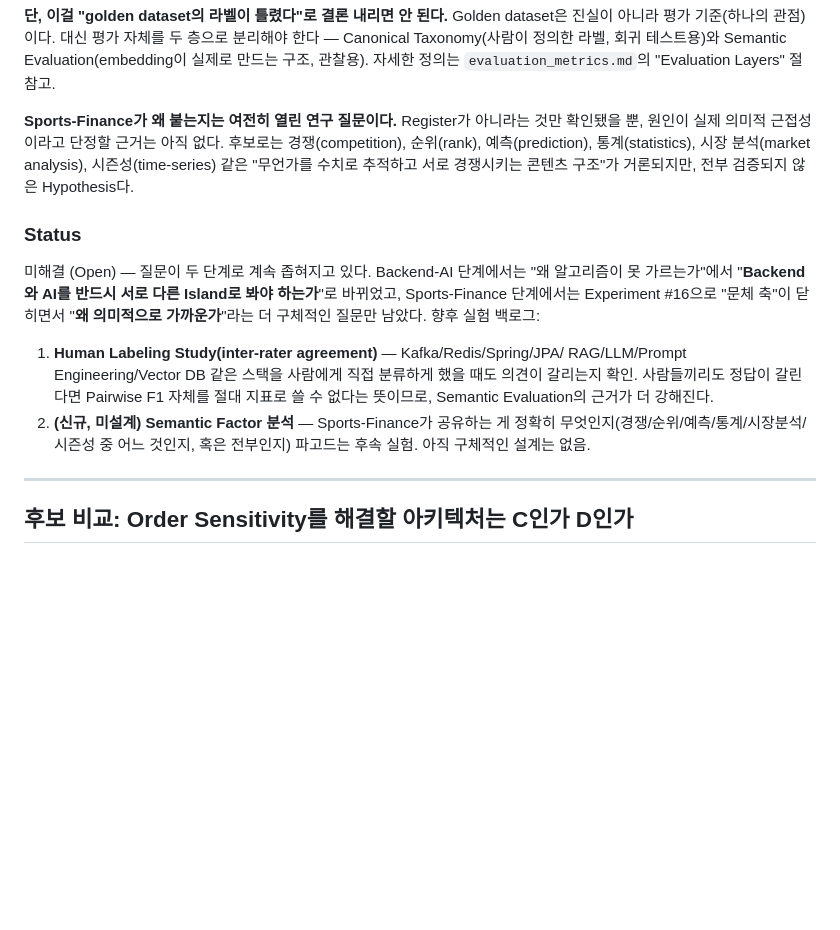
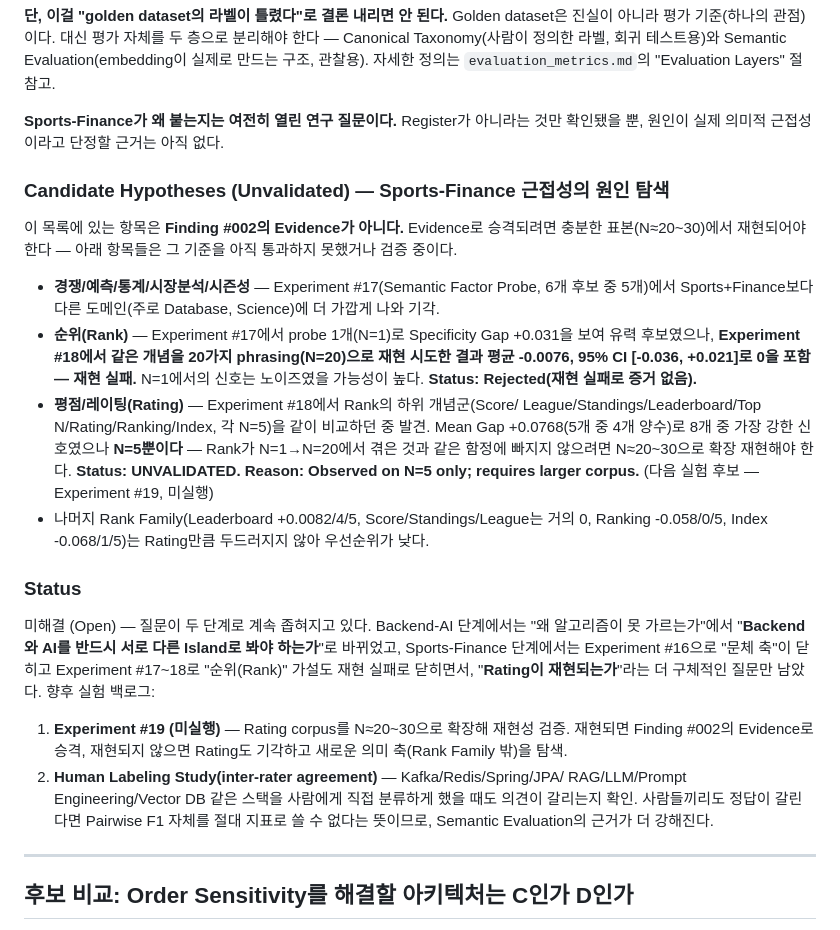
Before and after one commit to premierbell/world-engine, a Markdown page: docs/algorithm_limitations.md, the part around the change. Drawn GitHub-style; blank space fills up the shorter version.

```diff
--- a/docs/algorithm_limitations.md
+++ b/docs/algorithm_limitations.md
@@ -279,25 +279,47 @@ Semantic Evaluation(embedding이 실제로 만드는 구조, 관찰용). 자세
 
 **Sports-Finance가 왜 붙는지는 여전히 열린 연구 질문이다.** Register가
 아니라는 것만 확인됐을 뿐, 원인이 실제 의미적 근접성이라고 단정할 근거는
-아직 없다. 후보로는 경쟁(competition), 순위(rank), 예측(prediction),
-통계(statistics), 시장 분석(market analysis), 시즌성(time-series) 같은
-"무언가를 수치로 추적하고 서로 경쟁시키는 콘텐츠 구조"가 거론되지만,
-전부 검증되지 않은 Hypothesis다.
+아직 없다.
+
+### Candidate Hypotheses (Unvalidated) — Sports-Finance 근접성의 원인 탐색
+이 목록에 있는 항목은 **Finding #002의 Evidence가 아니다.** Evidence로
+승격되려면 충분한 표본(N≈20~30)에서 재현되어야 한다 — 아래 항목들은 그
+기준을 아직 통과하지 못했거나 검증 중이다.
+
+- **경쟁/예측/통계/시장분석/시즌성** — Experiment #17(Semantic Factor
+  Probe, 6개 후보 중 5개)에서 Sports+Finance보다 다른 도메인(주로 Database,
+  Science)에 더 가깝게 나와 기각.
+- **순위(Rank)** — Experiment #17에서 probe 1개(N=1)로 Specificity Gap
+  +0.031을 보여 유력 후보였으나, **Experiment #18에서 같은 개념을 20가지
+  phrasing(N=20)으로 재현 시도한 결과 평균 -0.0076, 95% CI [-0.036,
+  +0.021]로 0을 포함 — 재현 실패.** N=1에서의 신호는 노이즈였을 가능성이
+  높다. **Status: Rejected(재현 실패로 증거 없음).**
+- **평점/레이팅(Rating)** — Experiment #18에서 Rank의 하위 개념군(Score/
+  League/Standings/Leaderboard/Top N/Rating/Ranking/Index, 각 N=5)을 같이
+  비교하던 중 발견. Mean Gap +0.0768(5개 중 4개 양수)로 8개 중 가장 강한
+  신호였으나 **N=5뿐이다** — Rank가 N=1→N=20에서 겪은 것과 같은 함정에
+  빠지지 않으려면 N≈20~30으로 확장 재현해야 한다. **Status: UNVALIDATED.
+  Reason: Observed on N=5 only; requires larger corpus.** (다음 실험
+  후보 — Experiment #19, 미실행)
+- 나머지 Rank Family(Leaderboard +0.0082/4/5, Score/Standings/League는
+  거의 0, Ranking -0.058/0/5, Index -0.068/1/5)는 Rating만큼 두드러지지
+  않아 우선순위가 낮다.
 
 ### Status
 미해결 (Open) — 질문이 두 단계로 계속 좁혀지고 있다. Backend-AI 단계에서는
 "왜 알고리즘이 못 가르는가"에서 "**Backend와 AI를 반드시 서로 다른 Island로
 봐야 하는가**"로 바뀌었고, Sports-Finance 단계에서는 Experiment #16으로
-"문체 축"이 닫히면서 "**왜 의미적으로 가까운가**"라는 더 구체적인 질문만
-남았다. 향후 실험 백로그:
-1. **Human Labeling Study(inter-rater agreement)** — Kafka/Redis/Spring/JPA/
+"문체 축"이 닫히고 Experiment #17~18로 "순위(Rank)" 가설도 재현 실패로
+닫히면서, "**Rating이 재현되는가**"라는 더 구체적인 질문만 남았다. 향후
+실험 백로그:
+1. **Experiment #19 (미실행)** — Rating corpus를 N≈20~30으로 확장해
+   재현성 검증. 재현되면 Finding #002의 Evidence로 승격, 재현되지 않으면
+   Rating도 기각하고 새로운 의미 축(Rank Family 밖)을 탐색.
+2. **Human Labeling Study(inter-rater agreement)** — Kafka/Redis/Spring/JPA/
    RAG/LLM/Prompt Engineering/Vector DB 같은 스택을 사람에게 직접 분류하게
    했을 때도 의견이 갈리는지 확인. 사람들끼리도 정답이 갈린다면 Pairwise F1
    자체를 절대 지표로 쓸 수 없다는 뜻이므로, Semantic Evaluation의 근거가 더
    강해진다.
-2. **(신규, 미설계) Semantic Factor 분석** — Sports-Finance가 공유하는 게
-   정확히 무엇인지(경쟁/순위/예측/통계/시장분석/시즌성 중 어느 것인지, 혹은
-   전부인지) 파고드는 후속 실험. 아직 구체적인 설계는 없음.
 
 ---
 
```
Also changed, not shown: experiments/v0_validation.md (+66 -0 lines).
